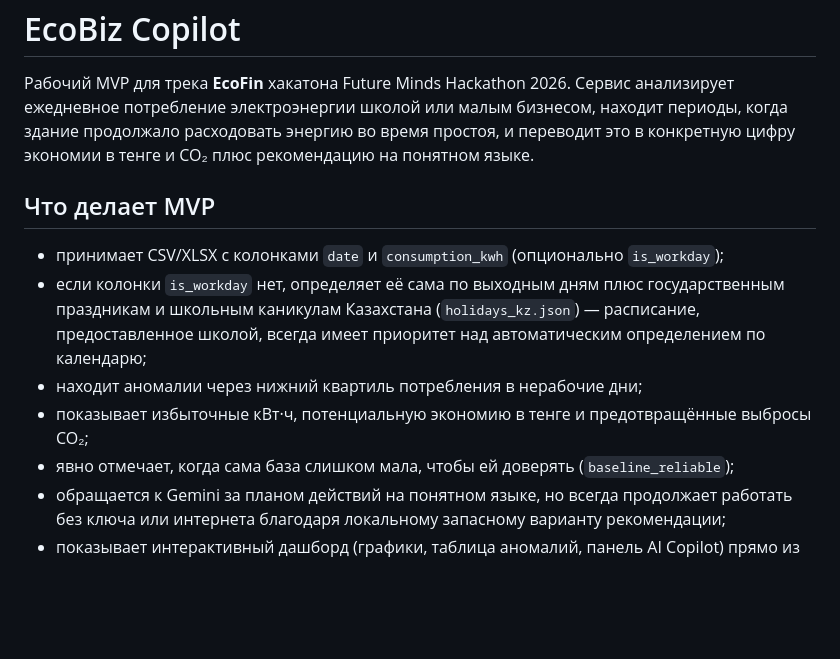
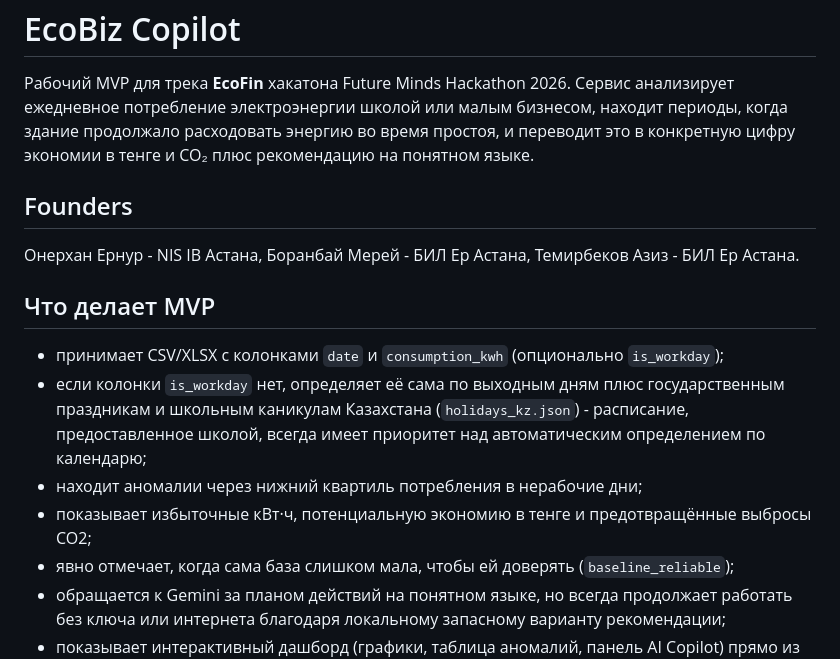
Before and after one commit to enu20123-cell/ecobizz, a Markdown page: README.md, the part around the change. Drawn GitHub-style; blank space fills up the shorter version.

```diff
--- a/README.md
+++ b/README.md
@@ -6,17 +6,22 @@
 простоя, и переводит это в конкретную цифру экономии в тенге и CO₂ плюс
 рекомендацию на понятном языке.
 
+## Founders
+
+
+Онерхан Ернур - NIS IB Астана, Боранбай Мерей - БИЛ Ер Астана, Темирбеков Азиз - БИЛ Ер Астана.
+
 ## Что делает MVP
 
 - принимает CSV/XLSX с колонками `date` и `consumption_kwh` (опционально
   `is_workday`);
 - если колонки `is_workday` нет, определяет её сама по выходным дням плюс
   государственным праздникам и школьным каникулам Казахстана
-  (`holidays_kz.json`) — расписание, предоставленное школой, всегда имеет
+  (`holidays_kz.json`) - расписание, предоставленное школой, всегда имеет
   приоритет над автоматическим определением по календарю;
 - находит аномалии через нижний квартиль потребления в нерабочие дни;
 - показывает избыточные кВт·ч, потенциальную экономию в тенге и
-  предотвращённые выбросы CO₂;
+  предотвращённые выбросы CO2;
 - явно отмечает, когда сама база слишком мала, чтобы ей доверять
   (`baseline_reliable`);
 - обращается к Gemini за планом действий на понятном языке, но всегда
```
